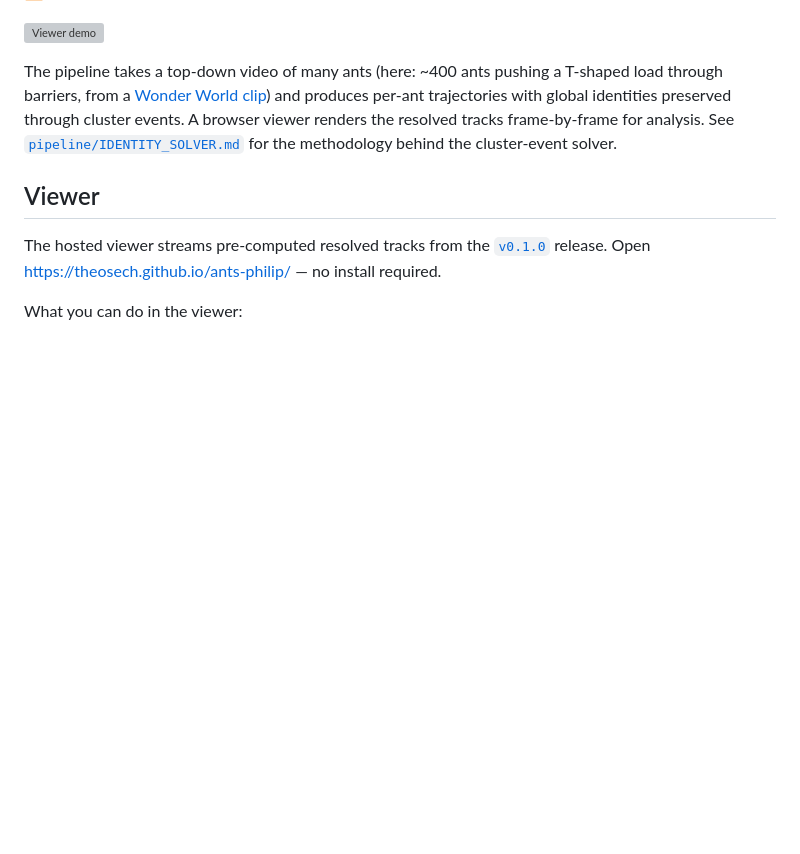
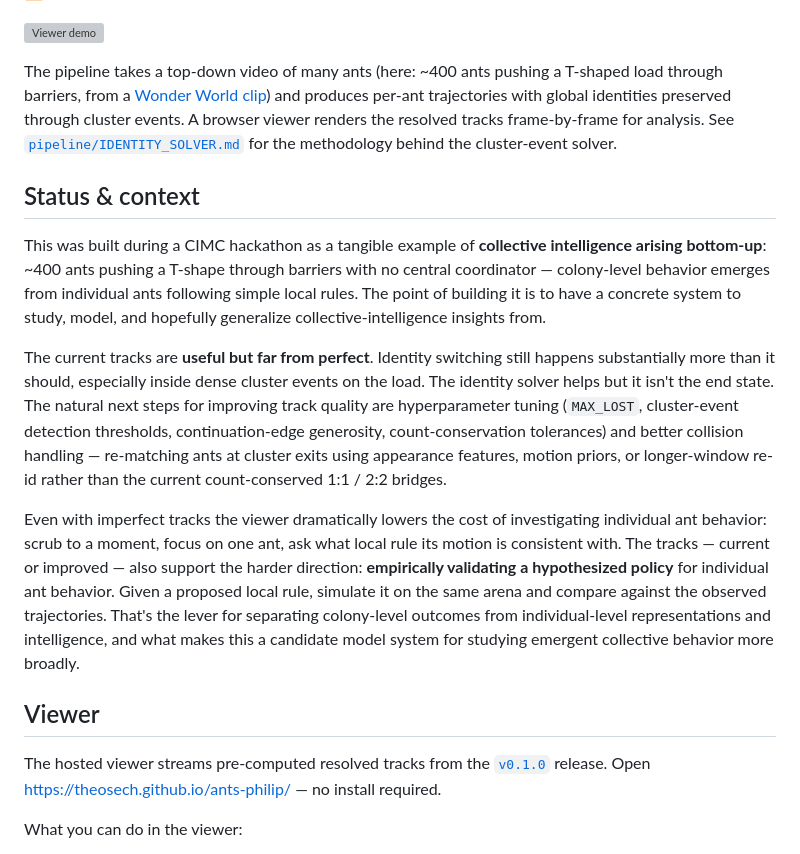
Before and after one commit to cimcai/experiments-philip, a Markdown page: README.md, the part around the change. Rendered like a GitHub page; blank space fills up the shorter version; grey boxes are pictures that could not be loaded.

Commit message:
README: add Status & context — hackathon framing + honest limitations
The repo's purpose isn't a methods result; it's a tooling artifact built
during a CIMC hackathon as a tangible example of bottom-up collective
intelligence. Adds a section that:

  - Frames the project: ~400 ants pushing a T-shape with no central
    coordinator → concrete system to study, model, and hopefully
    generalize collective-intelligence insights from.
  - Is honest about current state: tracks are useful but identity
    switching is still substantially more than it should be, especially
    inside dense cluster events. The identity solver helps but isn't
    the end state.
  - Lists next steps: hyperparameter tuning + better collision
    handling (appearance / motion / longer-window re-id, vs the
    current count-conserved bridges).
  - States the value despite imperfection: the viewer makes
    investigating individual ant behavior dramatically cheaper, and
    the tracks support the harder direction — empirically validating
    a hypothesized per-ant policy by simulating it on the same arena
    and comparing against observed trajectories. That's the lever for
    separating colony-level outcomes from individual-level
    representations and intelligence.

Co-Authored-By: Claude Opus 4.7 (1M context) <noreply@anthropic.com>

```diff
--- a/README.md
+++ b/README.md
@@ -7,6 +7,14 @@ Multi-ant tracking and identity recovery from top-down cooperative-behavior foot
 ![Viewer demo](docs/viewer-demo.gif)
 
 The pipeline takes a top-down video of many ants (here: ~400 ants pushing a T-shaped load through barriers, from a [Wonder World clip](https://www.youtube.com/watch?v=j9xnhmFA7Ao)) and produces per-ant trajectories with global identities preserved through cluster events. A browser viewer renders the resolved tracks frame-by-frame for analysis. See [`pipeline/IDENTITY_SOLVER.md`](pipeline/IDENTITY_SOLVER.md) for the methodology behind the cluster-event solver.
+
+## Status & context
+
+This was built during a CIMC hackathon as a tangible example of **collective intelligence arising bottom-up**: ~400 ants pushing a T-shape through barriers with no central coordinator — colony-level behavior emerges from individual ants following simple local rules. The point of building it is to have a concrete system to study, model, and hopefully generalize collective-intelligence insights from.
+
+The current tracks are **useful but far from perfect**. Identity switching still happens substantially more than it should, especially inside dense cluster events on the load. The identity solver helps but it isn't the end state. The natural next steps for improving track quality are hyperparameter tuning (`MAX_LOST`, cluster-event detection thresholds, continuation-edge generosity, count-conservation tolerances) and better collision handling — re-matching ants at cluster exits using appearance features, motion priors, or longer-window re-id rather than the current count-conserved 1:1 / 2:2 bridges.
+
+Even with imperfect tracks the viewer dramatically lowers the cost of investigating individual ant behavior: scrub to a moment, focus on one ant, ask what local rule its motion is consistent with. The tracks — current or improved — also support the harder direction: **empirically validating a hypothesized policy** for individual ant behavior. Given a proposed local rule, simulate it on the same arena and compare against the observed trajectories. That's the lever for separating colony-level outcomes from individual-level representations and intelligence, and what makes this a candidate model system for studying emergent collective behavior more broadly.
 
 ## Viewer
 
```
